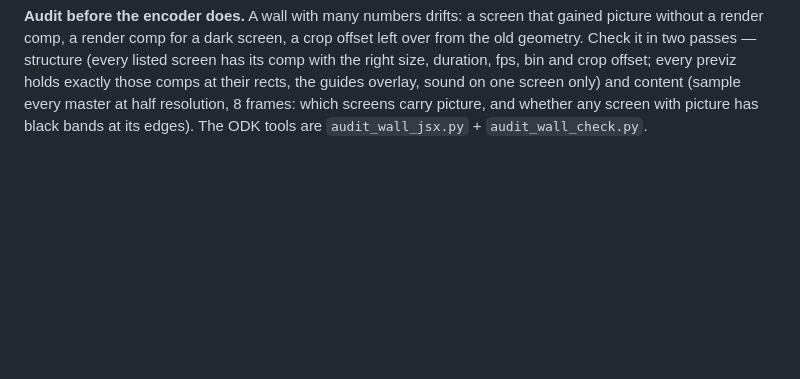
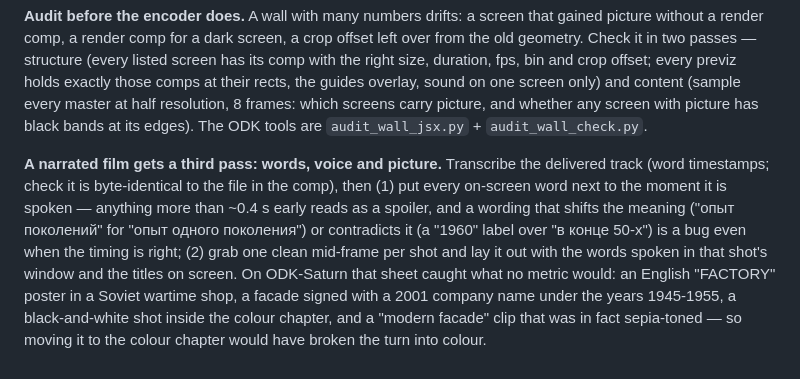
Before and after one commit to glmelnik96/La-moution-design_vila-claude, a Markdown page: reference/led-wall-pipeline.md, the part around the change. Rendered like a GitHub page; blank space fills up the shorter version.

Commit message:
LED-wall pipeline 16: a words/voice/picture pass for narrated films
Transcribe the delivered track, set every title word against the moment
it is spoken, and lay out one clean frame per shot with the words spoken
in its window: it caught an English poster, a 2001 company name under
1945-1955, a B&W shot in the colour chapter and a sepia "modern" clip.

Co-Authored-By: Claude Opus 5.5 <noreply@anthropic.com>

```diff
--- a/reference/led-wall-pipeline.md
+++ b/reference/led-wall-pipeline.md
@@ -283,3 +283,13 @@ passes — structure (every listed screen has its comp with the right size, dura
 every previz holds exactly those comps at their rects, the guides overlay, sound on one screen only) and
 content (sample every master at half resolution, 8 frames: which screens carry picture, and whether any screen
 with picture has black bands at its edges). The ODK tools are `audit_wall_jsx.py` + `audit_wall_check.py`.
+
+**A narrated film gets a third pass: words, voice and picture.** Transcribe the delivered track (word
+timestamps; check it is byte-identical to the file in the comp), then (1) put every on-screen word next to
+the moment it is spoken — anything more than ~0.4 s early reads as a spoiler, and a wording that shifts the
+meaning ("опыт поколений" for "опыт одного поколения") or contradicts it (a "1960" label over "в конце 50-х")
+is a bug even when the timing is right; (2) grab one clean mid-frame per shot and lay it out with the words
+spoken in that shot's window and the titles on screen. On ODK-Saturn that sheet caught what no metric would:
+an English "FACTORY" poster in a Soviet wartime shop, a facade signed with a 2001 company name under the years
+1945-1955, a black-and-white shot inside the colour chapter, and a "modern facade" clip that was in fact
+sepia-toned — so moving it to the colour chapter would have broken the turn into colour.
```
